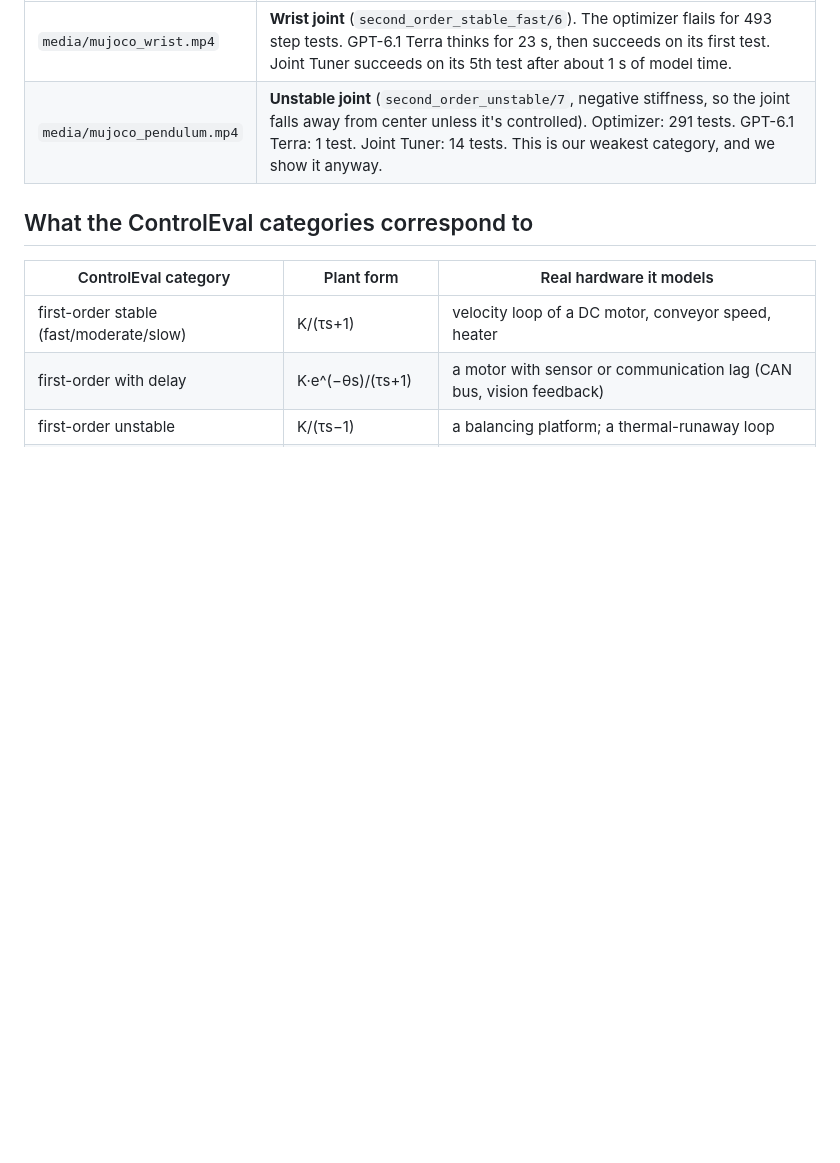
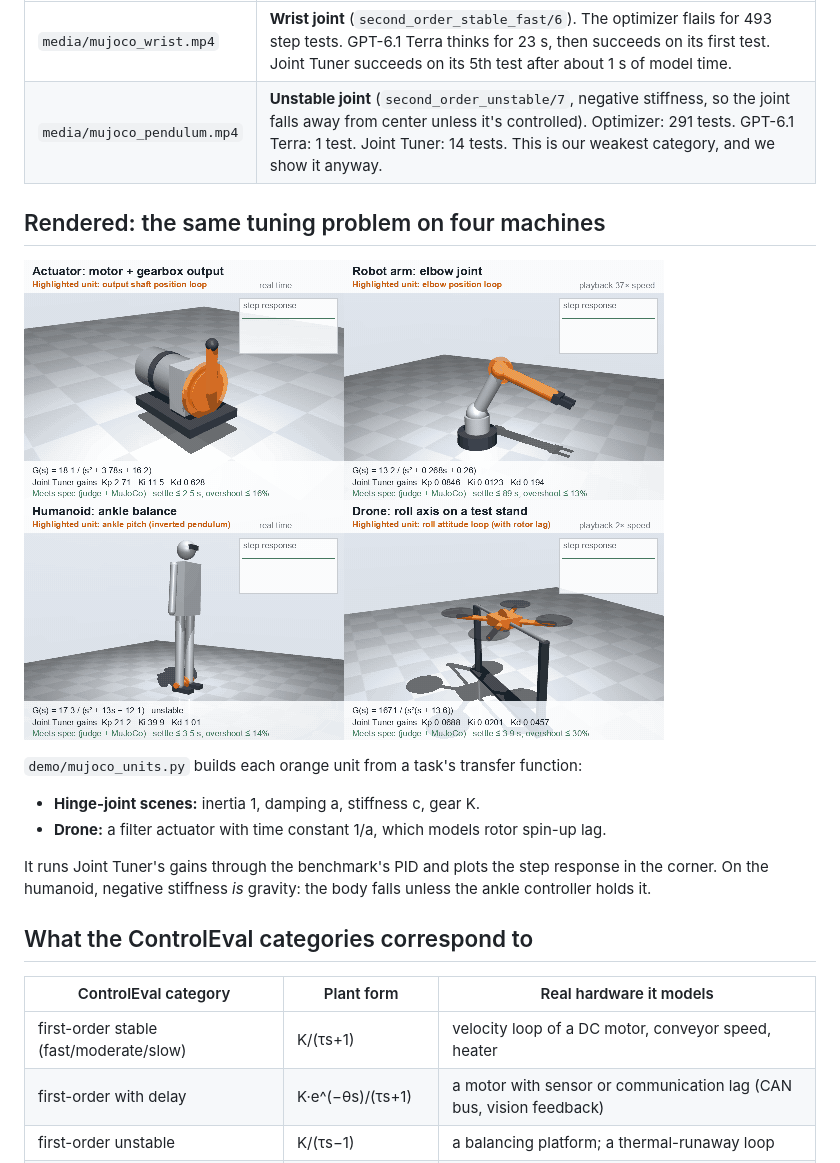
Before and after one commit to sissississi-013/joint-tuner, a Markdown page: docs/physical-model.md, the part around the change. Drawn GitHub-style; pictures changed too: media/units_grid.gif (added); blank space fills up the shorter version.

```diff
--- a/docs/physical-model.md
+++ b/docs/physical-model.md
@@ -44,6 +44,16 @@ Physics engine and benchmark agree: each tuner's final gains pass the judge and
 | `media/mujoco_wrist.mp4` | **Wrist joint** (`second_order_stable_fast/6`). The optimizer flails for 493 step tests. GPT-6.1 Terra thinks for 23 s, then succeeds on its first test. Joint Tuner succeeds on its 5th test after about 1 s of model time. |
 | `media/mujoco_pendulum.mp4` | **Unstable joint** (`second_order_unstable/7`, negative stiffness, so the joint falls away from center unless it's controlled). Optimizer: 291 tests. GPT-6.1 Terra: 1 test. Joint Tuner: 14 tests. This is our weakest category, and we show it anyway. |
 
+## Rendered: the same tuning problem on four machines
+
+![actuator, arm elbow, humanoid ankle, drone roll](../media/units_grid.gif)
+
+`demo/mujoco_units.py` builds each orange unit from a task's transfer function:
+- **Hinge-joint scenes:** inertia 1, damping a, stiffness c, gear K.
+- **Drone:** a filter actuator with time constant 1/a, which models rotor spin-up lag.
+
+It runs Joint Tuner's gains through the benchmark's PID and plots the step response in the corner. On the humanoid, negative stiffness *is* gravity: the body falls unless the ankle controller holds it.
+
 ## What the ControlEval categories correspond to
 
 | ControlEval category | Plant form | Real hardware it models |
```
Also changed, not shown: README.md (+16 -2 lines), 3 other files.
